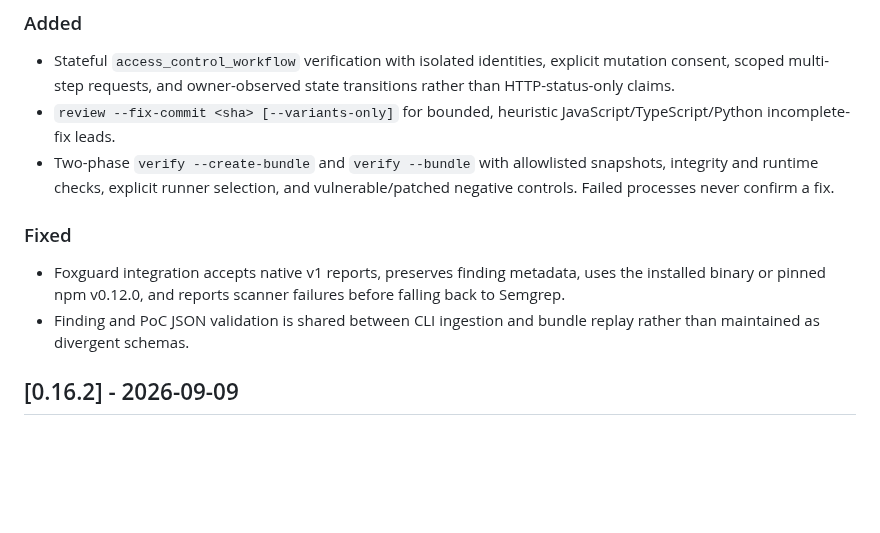
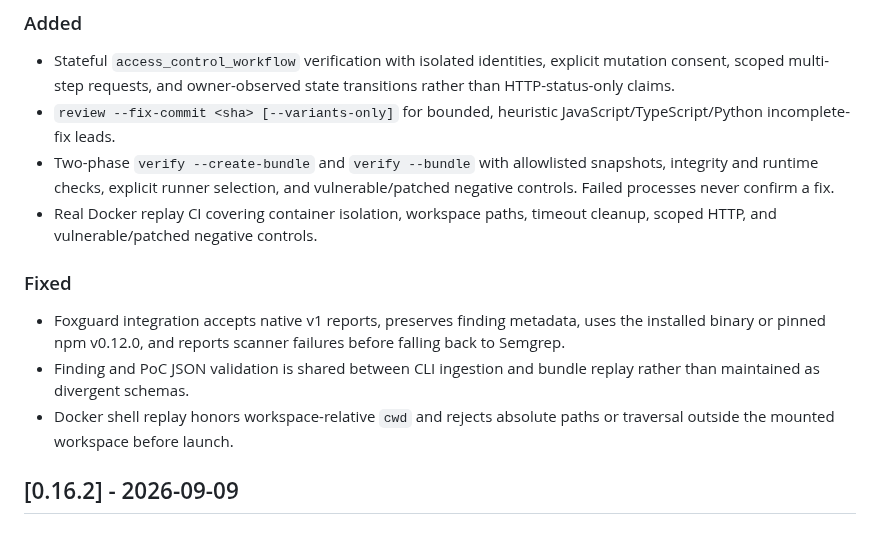
Before and after one commit to 0sec-labs/0sec, a Markdown page: CHANGELOG.md, the part around the change. GitHub-like rendering; blank space fills up the shorter version.

Commit message:
Document verified Docker replay CI coverage

```diff
--- a/CHANGELOG.md
+++ b/CHANGELOG.md
@@ -22,6 +22,8 @@ on the published npm package and the GitHub Release tag.
 - Two-phase `verify --create-bundle` and `verify --bundle` with allowlisted
   snapshots, integrity and runtime checks, explicit runner selection, and
   vulnerable/patched negative controls. Failed processes never confirm a fix.
+- Real Docker replay CI covering container isolation, workspace paths, timeout
+  cleanup, scoped HTTP, and vulnerable/patched negative controls.
 
 ### Fixed
 
@@ -30,6 +32,8 @@ on the published npm package and the GitHub Release tag.
   before falling back to Semgrep.
 - Finding and PoC JSON validation is shared between CLI ingestion and bundle
   replay rather than maintained as divergent schemas.
+- Docker shell replay honors workspace-relative `cwd` and rejects absolute
+  paths or traversal outside the mounted workspace before launch.
 
 
 ## [0.16.2] - 2026-09-09
```
Also changed, not shown: 1 other file.
